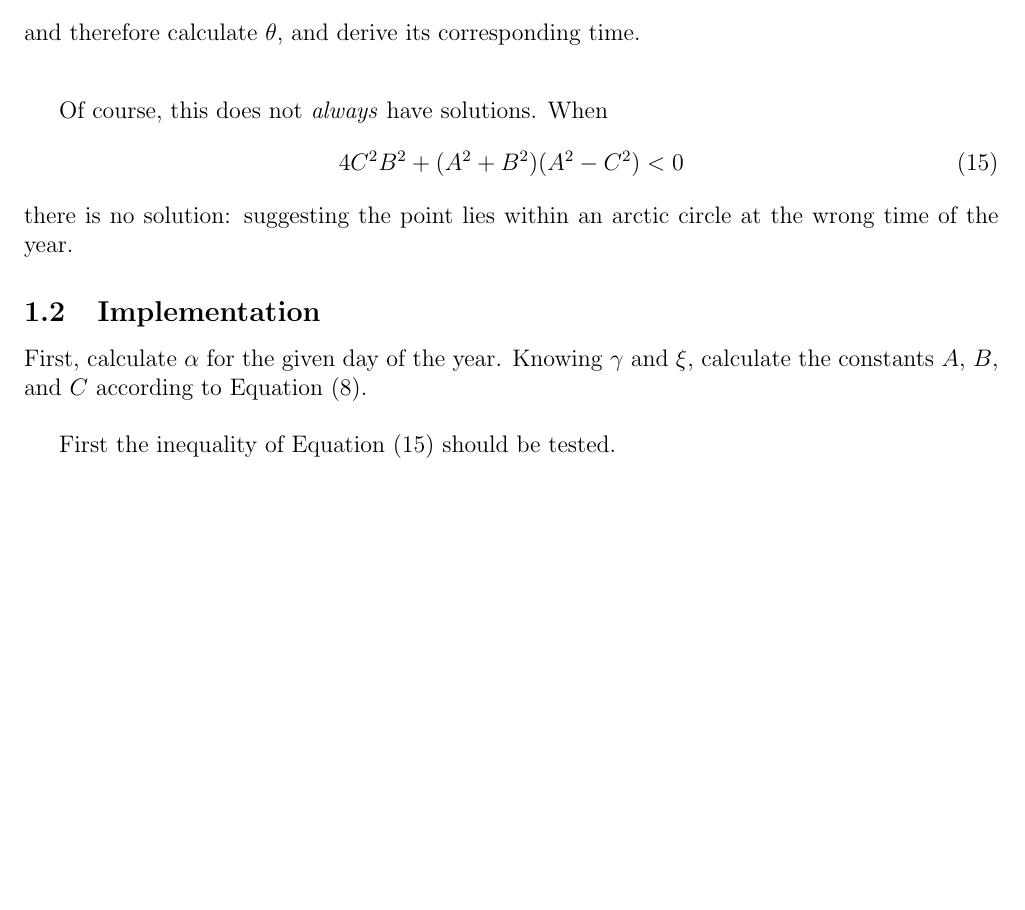
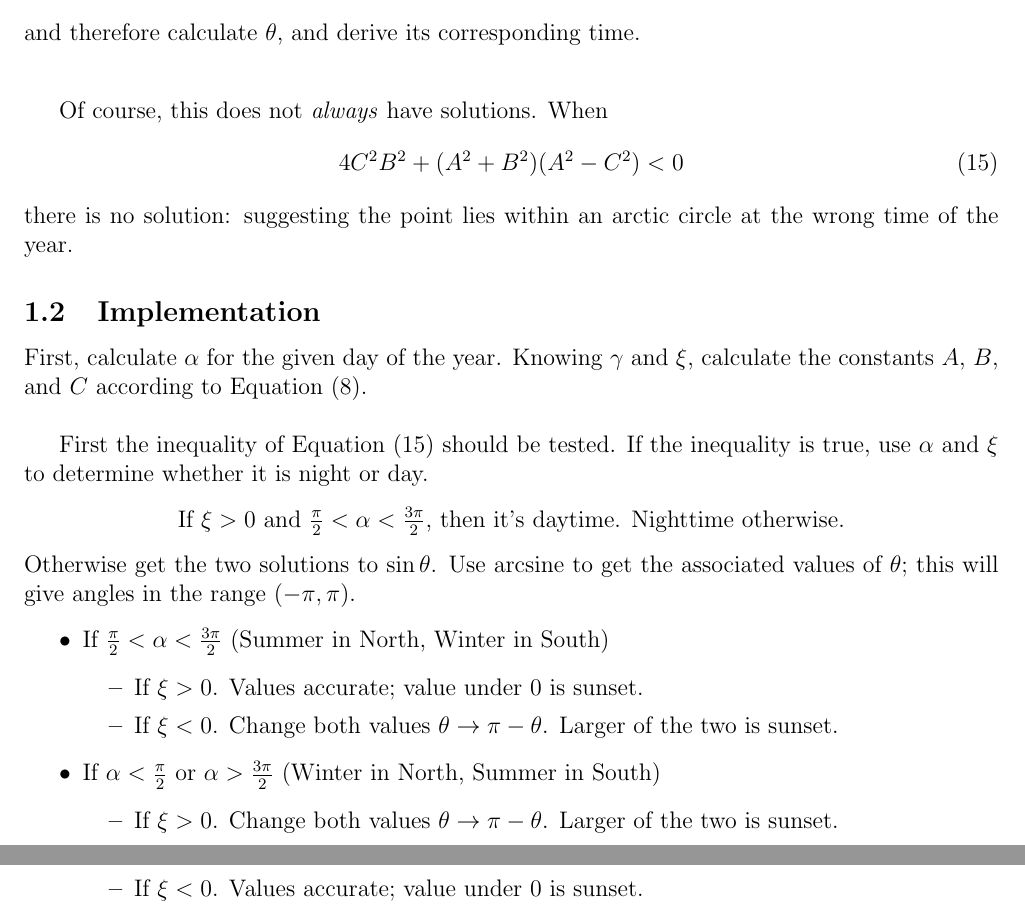
Before and after one commit to BenSmithers/MultiHex, a LaTeX document (tex/algorithms.tex): part of page 2 of 2 before the commit and two parts of pages 2 and 3 of 3 after it, the two joined at a grey line, cut so that both start at the same text, the shorter picture padded with empty space. Compiled offline with pdfLaTeX.

Commit message:
Bit on implementation

```diff
--- a/tex/algorithms.tex
+++ b/tex/algorithms.tex
@@ -136,6 +136,25 @@ there is no solution: suggesting the point lies within an arctic circle at the w
 \subsection{Implementation}
 First, calculate \(\alpha\) for the given day of the year. Knowing \(\gamma\) and \(\xi\), calculate the constants \(A\), \(B\), and \(C\) according to Equation~\eqref{eq:const}.\\
 
-First the inequality of Equation~\eqref{eq:test} should be tested.
+First the inequality of Equation~\eqref{eq:test} should be tested. If the inequality is true, use \(\alpha\) and \(\xi\) to determine whether it is night or day.
+\begin{center}
+If \(\xi>0\) and \(\tfrac{\pi}{2} < \alpha < \tfrac{3\pi}{2}\), then it's daytime. Nighttime otherwise.
+\end{center}
+Otherwise get the two solutions to \(\sin\theta\). Use arcsine to get the associated values of \(\theta\); this will give angles in the range \(\left(-\pi,\pi\right)\).
+\begin{itemize}
+	\item If \(\tfrac{\pi}{2}<\alpha<\tfrac{3\pi}{2}\) (Summer in North, Winter in South)
+	\begin{itemize}
+		\item If \(\xi > 0\). Values accurate; value under 0 is sunset.
+		\item If \(\xi < 0\). Change both values \(\theta\to\pi-\theta\). Larger of the two is sunset.
+	\end{itemize}
+	\item If \(\alpha < \tfrac{\pi}{2}\) or \(\alpha>\tfrac{3\pi}{2}\) (Winter in North, Summer in South)
+	\begin{itemize}
+		\item If \(\xi > 0\). Change both values \(\theta\to\pi-\theta\). Larger of the two is sunset.
+		\item If \(\xi < 0\). Values accurate; value under 0 is sunset.
+	\end{itemize}
+
+\end{itemize}
+
+
 
 \end{document}
```
